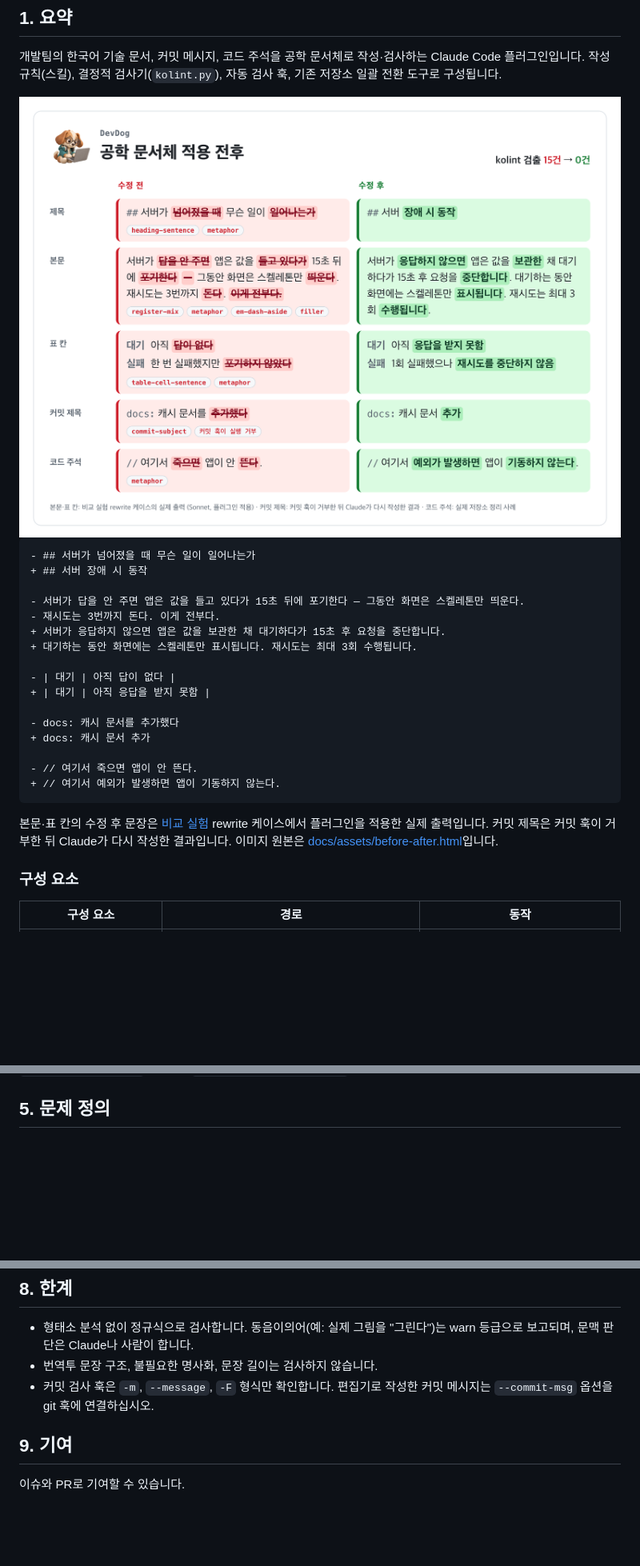
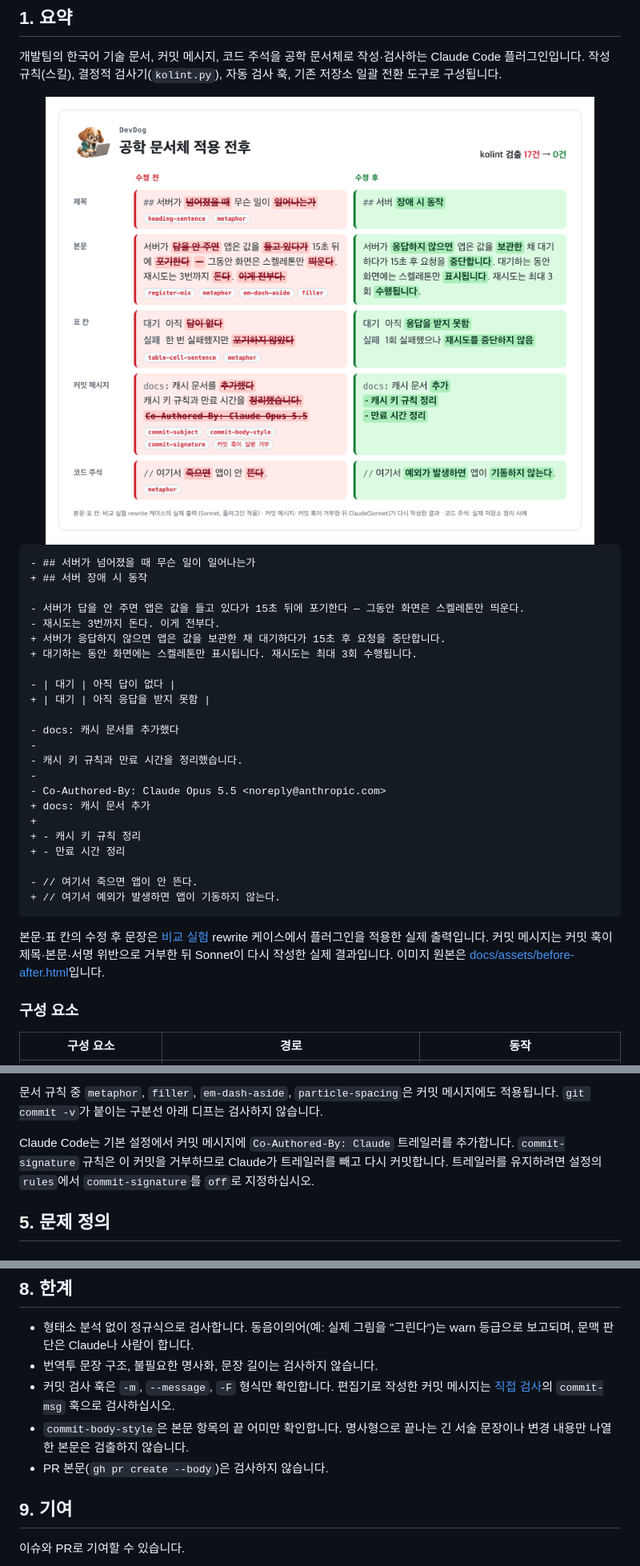
Before and after one commit to taehun2123/devdog, a Markdown page: README.md, 3 parts joined by grey strips. Shown at 80% size. GitHub-like rendering; pictures changed too: docs/assets/before-after-light.png; blank space fills up the shorter version.

````diff
--- a/README.md
+++ b/README.md
@@ -41,13 +41,20 @@
 + | 대기 | 아직 응답을 받지 못함 |
 
 - docs: 캐시 문서를 추가했다
+-
+- 캐시 키 규칙과 만료 시간을 정리했습니다.
+-
+- Co-Authored-By: Claude Opus 5.5 <noreply@anthropic.com>
 + docs: 캐시 문서 추가
++
++ - 캐시 키 규칙 정리
++ - 만료 시간 정리
 
 - // 여기서 죽으면 앱이 안 뜬다.
 + // 여기서 예외가 발생하면 앱이 기동하지 않는다.
 ```
 
-본문·표 칸의 수정 후 문장은 [비교 실험](evals/README.md) rewrite 케이스에서 플러그인을 적용한 실제 출력입니다. 커밋 제목은 커밋 훅이 거부한 뒤 Claude가 다시 작성한 결과입니다. 이미지 원본은 [docs/assets/before-after.html](docs/assets/before-after.html)입니다.
+본문·표 칸의 수정 후 문장은 [비교 실험](evals/README.md) rewrite 케이스에서 플러그인을 적용한 실제 출력입니다. 커밋 메시지는 커밋 훅이 제목·본문·서명 위반으로 거부한 뒤 Sonnet이 다시 작성한 실제 결과입니다. 이미지 원본은 [docs/assets/before-after.html](docs/assets/before-after.html)입니다.
 
 ### 구성 요소
 
@@ -117,3 +150,6 @@ Claude Code는 기본 설정에서 커밋 메시지에 `Co-Authored-By: Claude`
+문서 규칙 중 `metaphor`, `filler`, `em-dash-aside`, `particle-spacing`은 커밋 메시지에도 적용됩니다. `git commit -v`가 붙이는 구분선 아래 디프는 검사하지 않습니다.
+
+Claude Code는 기본 설정에서 커밋 메시지에 `Co-Authored-By: Claude` 트레일러를 추가합니다. `commit-signature` 규칙은 이 커밋을 거부하므로 Claude가 트레일러를 빼고 다시 커밋합니다. 트레일러를 유지하려면 설정의 `rules`에서 `commit-signature`를 `off`로 지정하십시오.
 
 ## 5. 문제 정의
 
@@ -226,7 +267,9 @@ AI 코딩 도구로 한국어 문서, 커밋 메시지, 코드 주석을 작성
 
 - 형태소 분석 없이 정규식으로 검사합니다. 동음이의어(예: 실제 그림을 "그린다")는 warn 등급으로 보고되며, 문맥 판단은 Claude나 사람이 합니다.
 - 번역투 문장 구조, 불필요한 명사화, 문장 길이는 검사하지 않습니다.
-- 커밋 검사 훅은 `-m`, `--message`, `-F` 형식만 확인합니다. 편집기로 작성한 커밋 메시지는 `--commit-msg` 옵션을 git 훅에 연결하십시오.
+- 커밋 검사 훅은 `-m`, `--message`, `-F` 형식만 확인합니다. 편집기로 작성한 커밋 메시지는 [직접 검사](#직접-검사)의 `commit-msg` 훅으로 검사하십시오.
+- `commit-body-style`은 본문 항목의 끝 어미만 확인합니다. 명사형으로 끝나는 긴 서술 문장이나 변경 내용만 나열한 본문은 검출하지 않습니다.
+- PR 본문(`gh pr create --body`)은 검사하지 않습니다.
 
 ## 9. 기여
 
````
Also changed, not shown: other parts of README.md (+46 -15 lines), CHANGELOG.md (+2 -0 lines), docs/assets/before-after-dark.png, 3 other files.
